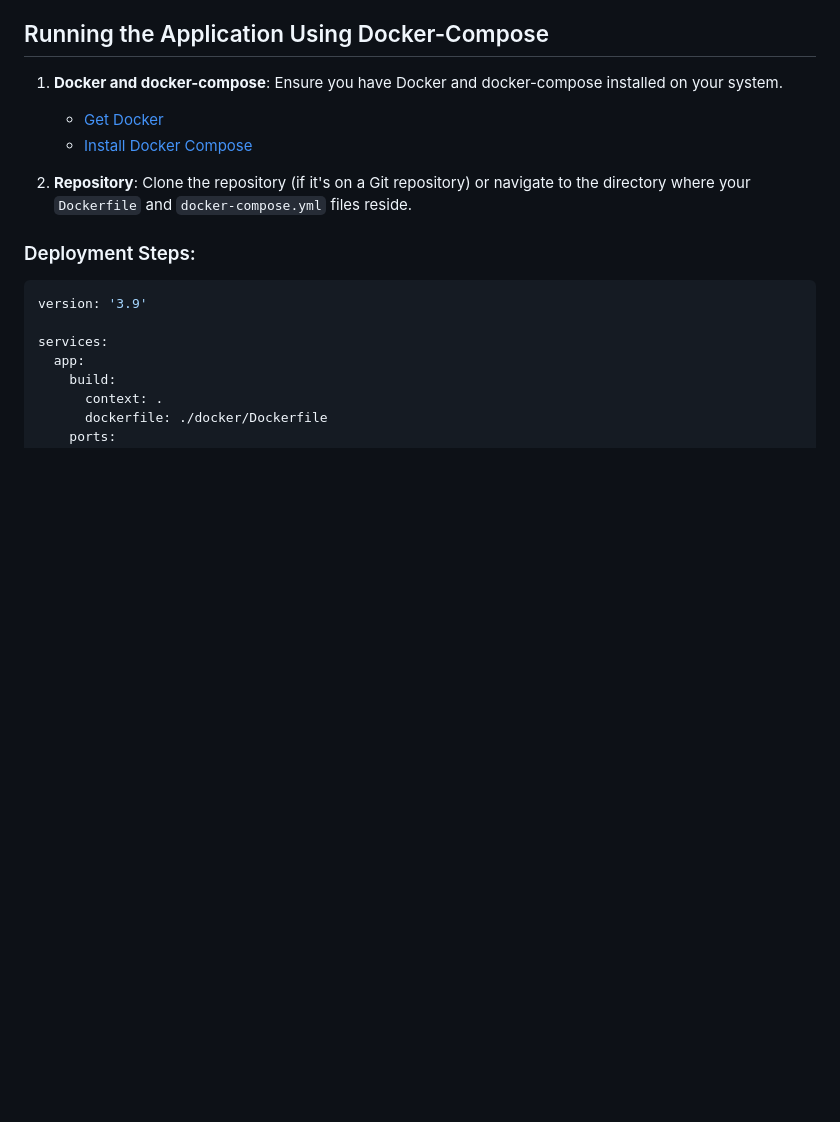
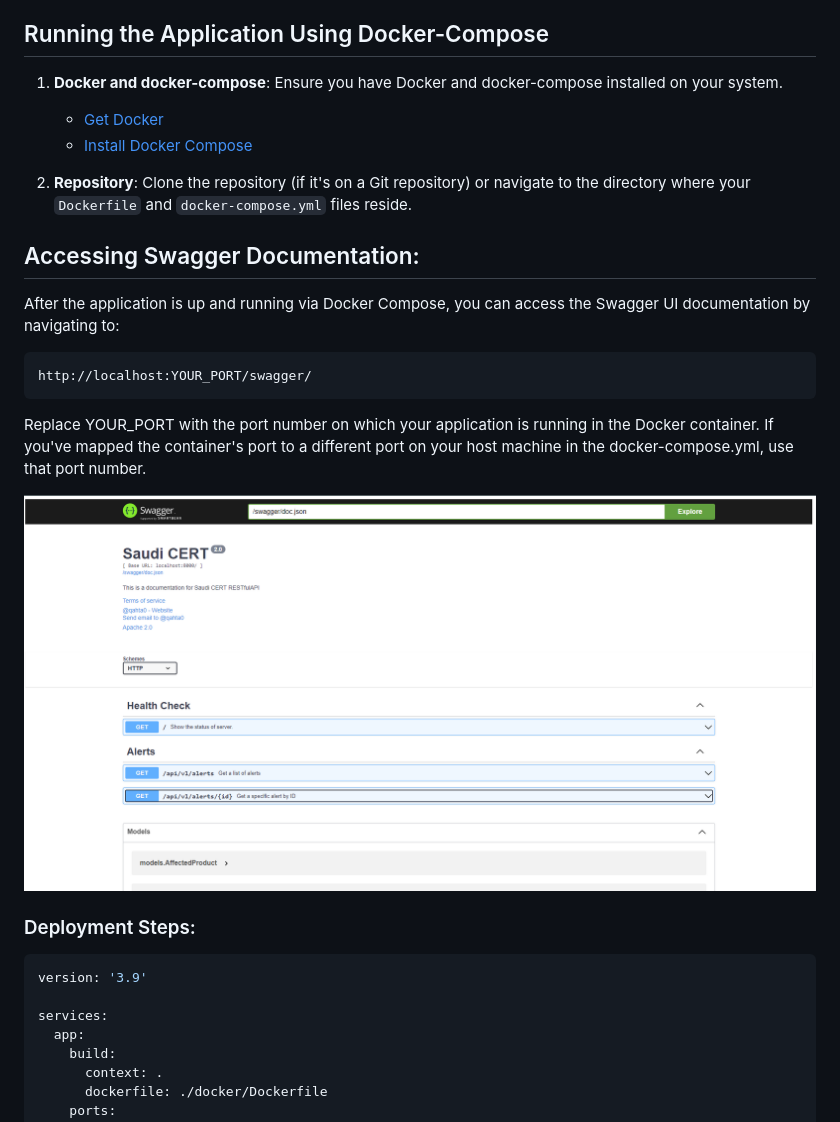
Before and after one commit to anqorithm/Saudi-CERT-Parser, a Markdown page: README.md, the part around the change. Drawn GitHub-style; pictures changed too: assets/swaggerUI.png (added); blank space fills up the shorter version.

Commit message:
docs: update README.md

````diff
--- a/README.md
+++ b/README.md
@@ -24,6 +24,20 @@ Given the mission of Saudi CERT in enhancing cybersecurity awareness within the
 2. **Repository**:
    Clone the repository (if it's on a Git repository) or navigate to the directory where your `Dockerfile` and `docker-compose.yml` files reside.
 
+## Accessing Swagger Documentation:
+
+After the application is up and running via Docker Compose, you can access the Swagger UI documentation by navigating to:
+
+```bash
+http://localhost:YOUR_PORT/swagger/
+```
+
+Replace YOUR_PORT with the port number on which your application is running in the Docker container. If you've mapped the container's port to a different port on your host machine in the docker-compose.yml, use that port number.
+
+
+<div style="text-align:center;">
+    <img src="./assets/swaggerUI.png" alt="Swagger UI" />
+</div>
 
 ### Deployment Steps:
 
````
